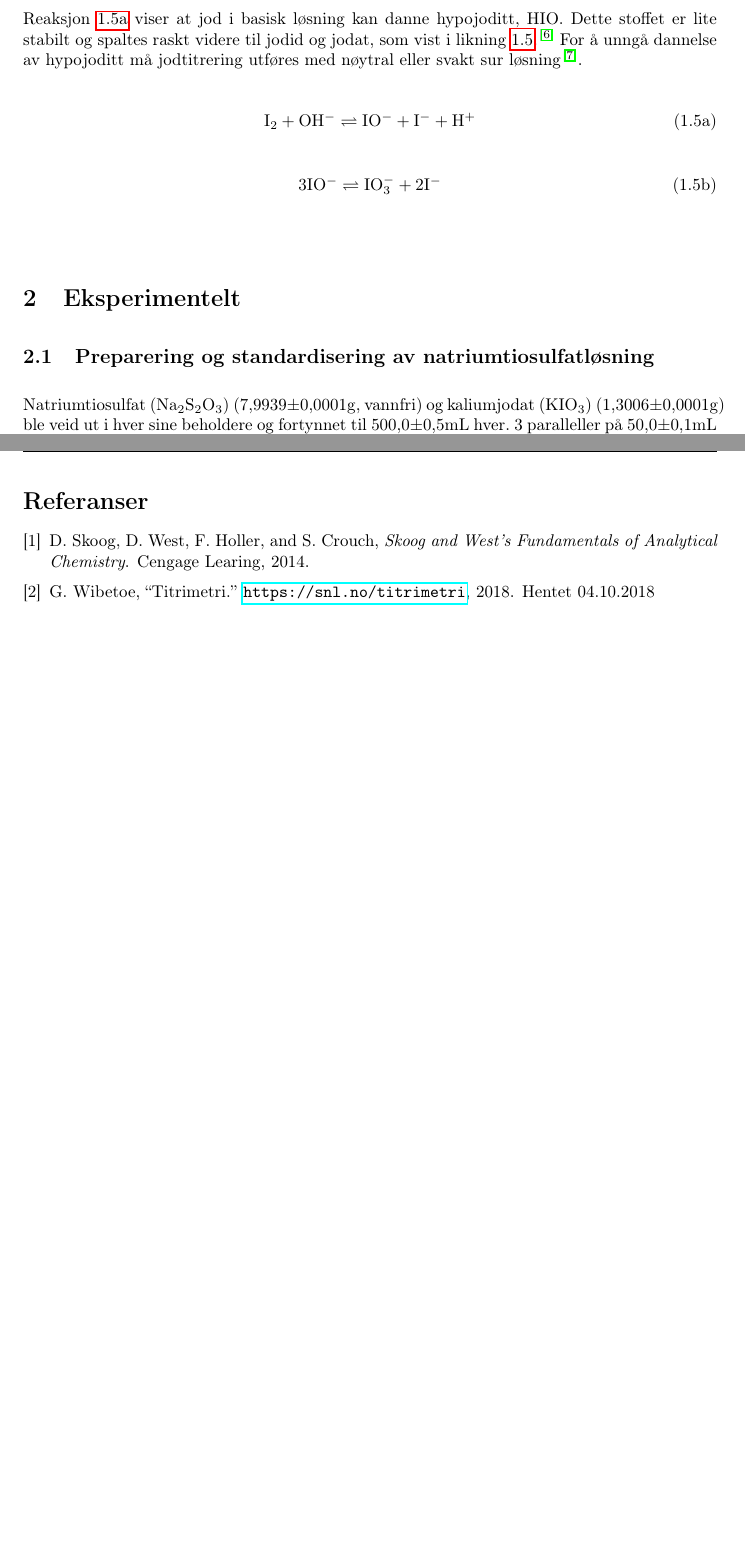
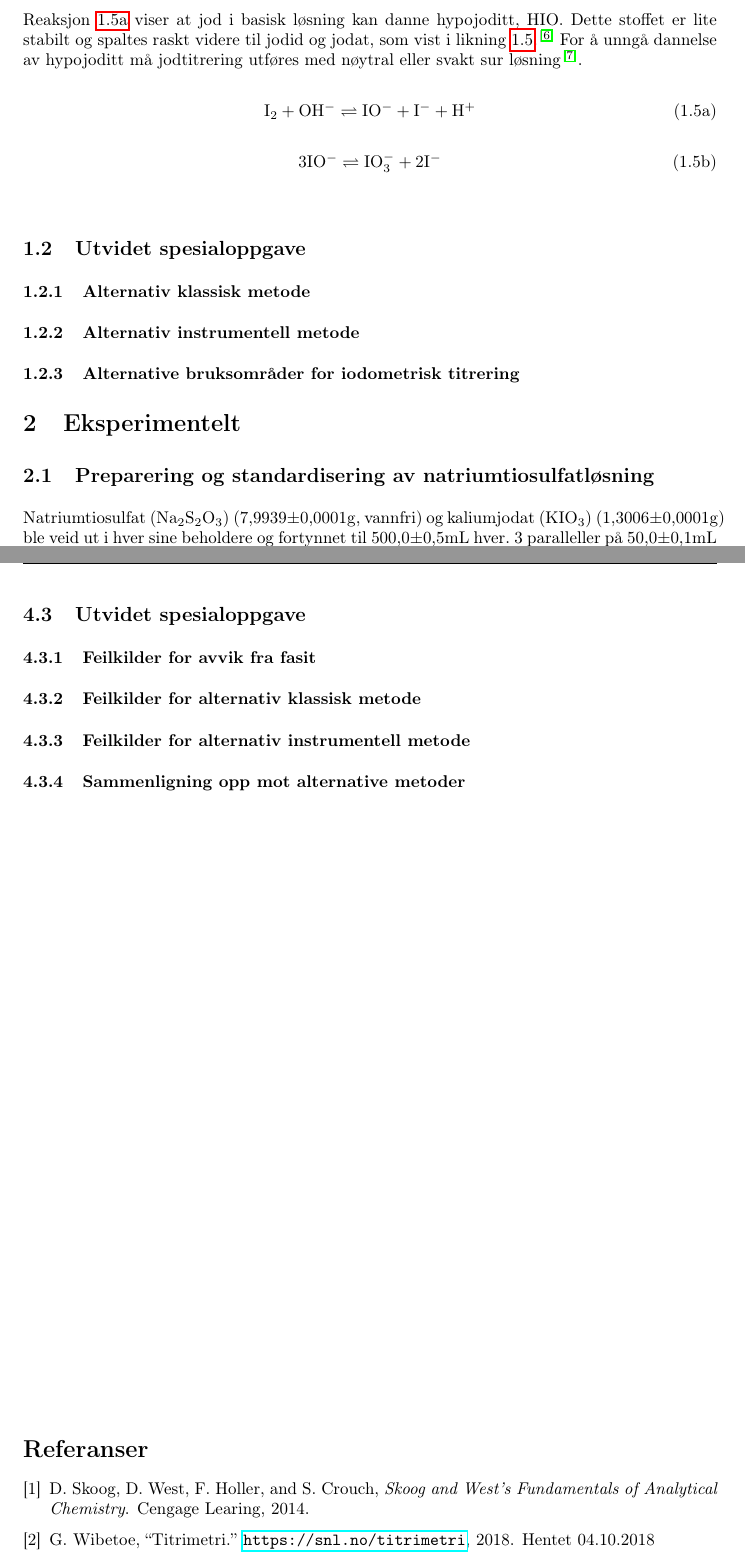
Before and after one commit to MarcusTL12/School, a LaTeX document (18Host/KJ2050/Spesialoppgave/main.tex, which reads 18Host/KJ2050/Spesialoppgave/Dokumenter/Spesialoppgave/diskusjon.tex, 18Host/KJ2050/Spesialoppgave/Dokumenter/Spesialoppgave/teori.tex): two parts of pages 2 and 5 of 7, joined at a grey line, cut so that both start at the same text, the shorter picture padded with empty space. The pictures show the PDF file 18Host/KJ2050/Spesialoppgave/main.pdf that the author committed with the source.

Commit message:
Added new sections

```diff
--- /dev/null
+++ b/18Host/KJ2050/Spesialoppgave/Dokumenter/Spesialoppgave/diskusjon.tex
@@ -0,0 +1,14 @@
+
+
+\subsection{Utvidet spesialoppgave}
+
+\subsubsection{Feilkilder for avvik fra fasit}
+
+
+\subsubsection{Feilkilder for alternativ klassisk metode}
+
+
+\subsubsection{Feilkilder for alternativ instrumentell metode}
+
+
+\subsubsection{Sammenligning opp mot alternative metoder}
--- /dev/null
+++ b/18Host/KJ2050/Spesialoppgave/Dokumenter/Spesialoppgave/teori.tex
@@ -0,0 +1,11 @@
+
+
+\subsection{Utvidet spesialoppgave}
+
+\subsubsection{Alternativ klassisk metode}
+
+
+\subsubsection{Alternativ instrumentell metode}
+
+
+\subsubsection{Alternative bruksområder for iodometrisk titrering}
```
Also changed, not shown: 18Host/KJ2050/Spesialoppgave/Dokumenter/diskusjon.tex (+3 -0 lines), 18Host/KJ2050/Spesialoppgave/Dokumenter/teori.tex (+3 -0 lines), 18Host/KJ2050/Spesialoppgave/main.pdf, 7 other files.
